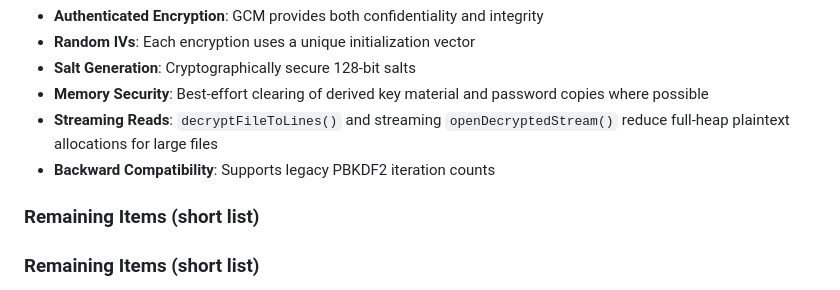
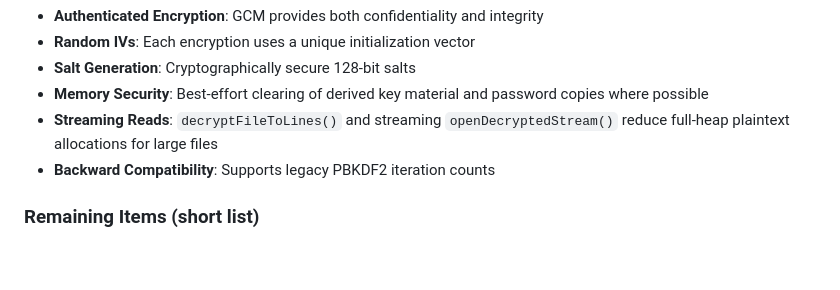
Before and after one commit to johandersson/.LOG-hog, a Markdown page: src/encryption.md, the part around the change. Rendered like a GitHub page; blank space fills up the shorter version.

Commit message:
docs: tidy encryption.md (remove duplicate header)

```diff
--- a/src/encryption.md
+++ b/src/encryption.md
@@ -29,7 +29,6 @@
 - **Streaming Reads**: `decryptFileToLines()` and streaming `openDecryptedStream()` reduce full-heap plaintext allocations for large files
 - **Backward Compatibility**: Supports legacy PBKDF2 iteration counts
 
-### Remaining Items (short list)
 ### Remaining Items (short list)
 - The on-disk file header format is standardized to: `MAGIC(4) | VERSION(1) | SALT-LEN(1) | SALT | IV-LEN(1) | IV | CIPHERTEXT` (v1). Current code paths write and parse this header; a limited legacy fallback remains only for compatibility with older files.
 - Continue migrating callers away from APIs that return large plaintext `String` objects; prefer streaming consumers such as `openDecryptedStream(...)` and `decryptFileToLines()` for large files to avoid OOM and reduce plaintext heap lifetime.
```
